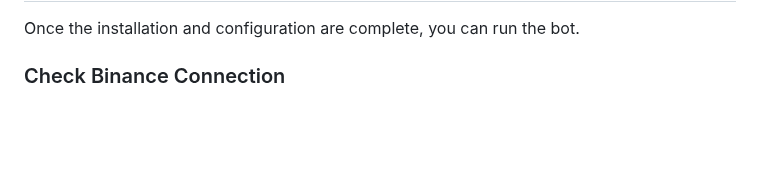
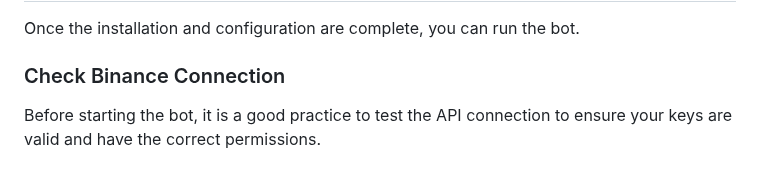
Before and after one commit to medhinibr/Binance-Trade-Bot, a Markdown page: Readme.md, the part around the change. Drawn GitHub-style; blank space fills up the shorter version.

```diff
--- a/Readme.md
+++ b/Readme.md
@@ -101,3 +101,4 @@ Before running the bot, you need to configure your Binance API keys and trading
 Once the installation and configuration are complete, you can run the bot.
 
 ### Check Binance Connection
+Before starting the bot, it is a good practice to test the API connection to ensure your keys are valid and have the correct permissions.
```
